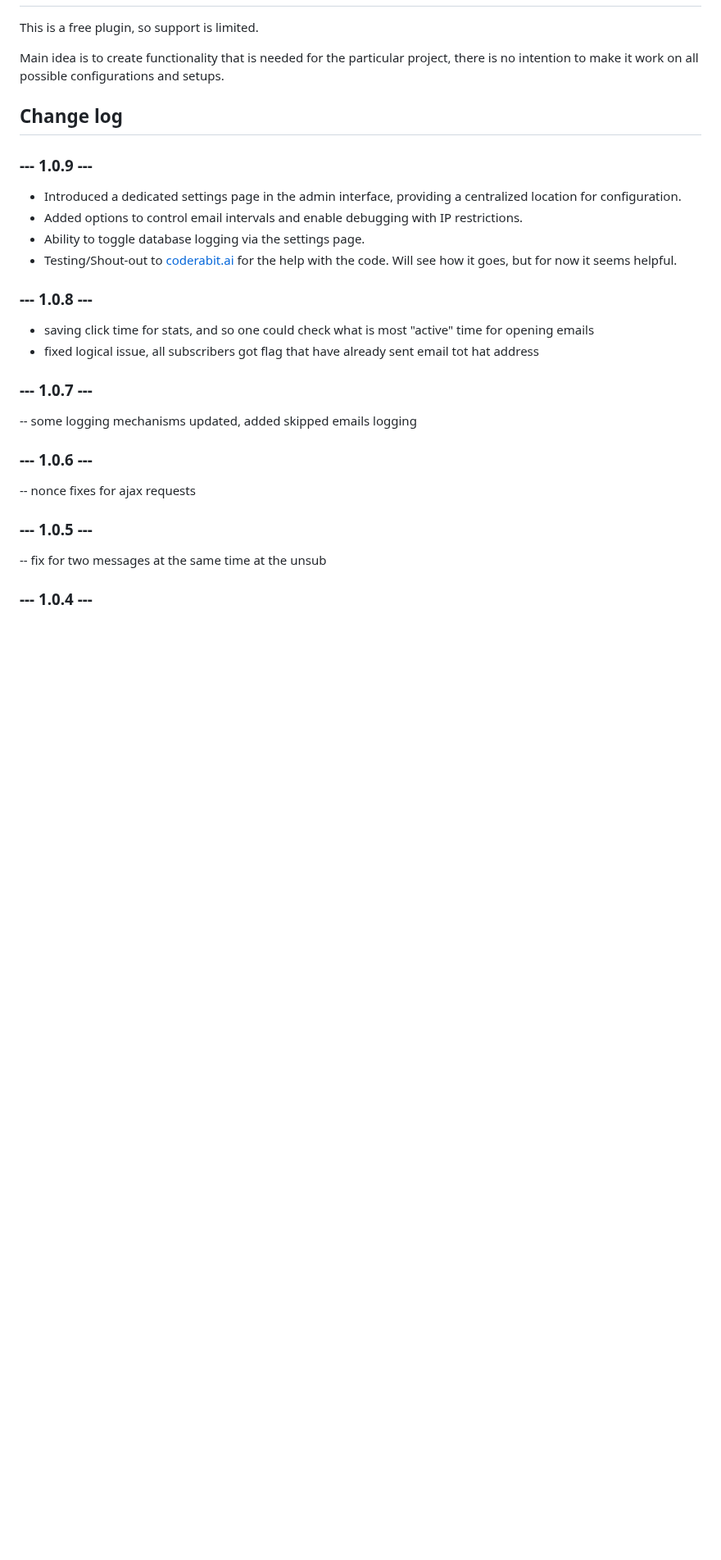
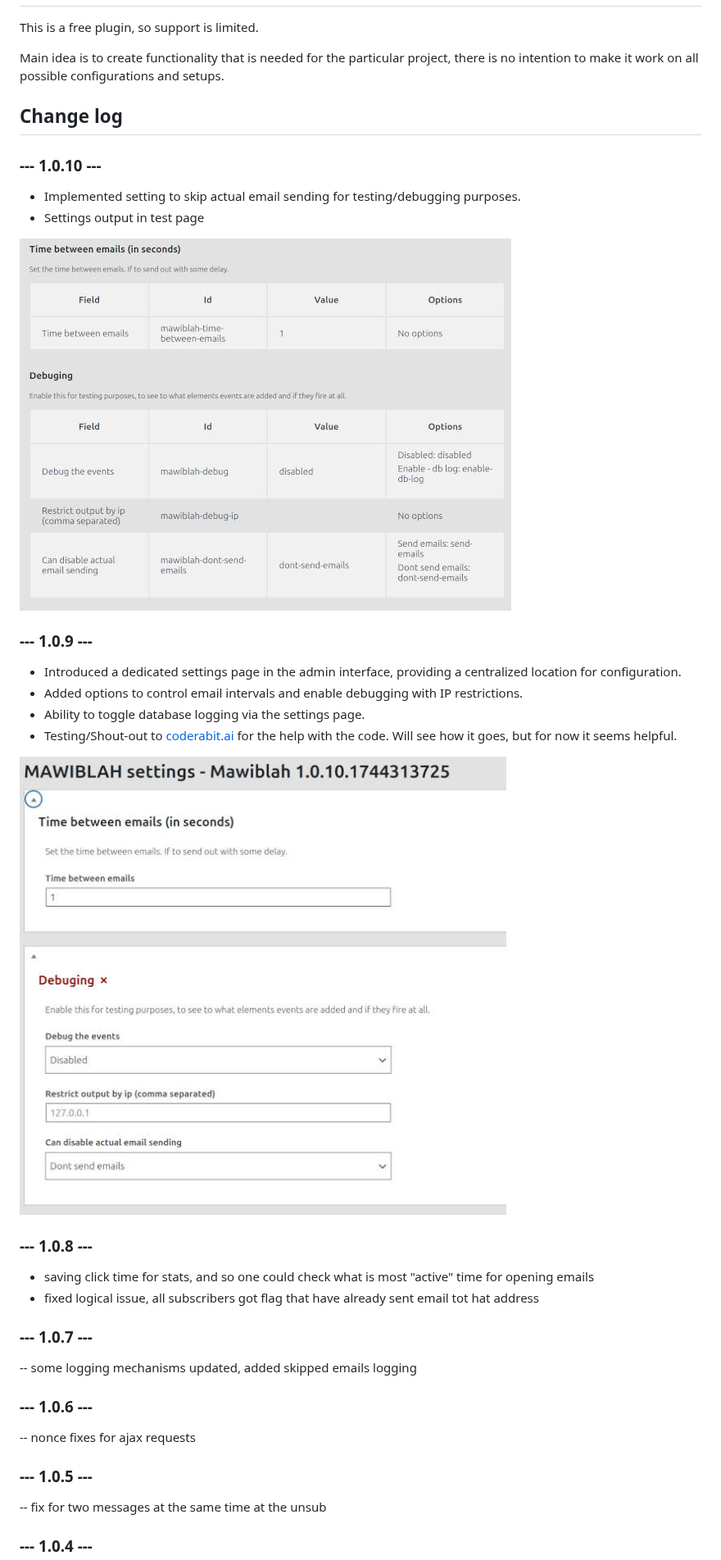
Before and after one commit to lauzis/mawiblah, a Markdown page: README.md, the part around one of its changes. Shown at 82% size. Rendered like a GitHub page; pictures changed too: readme-assets/settings-output-in-test.jpg (added), readme-assets/settings.jpg (added); blank space fills up the shorter version.

Commit message:
1.0.10 - checking settings if email should be sent (#2)
### --- 1.0.10 ---
- Implemented setting to skip actual email sending for testing/debugging purposes.
- Settings output in test page

```diff
--- a/README.md
+++ b/README.md
@@ -32,11 +32,19 @@ on all possible configurations and setups.
 
 ## Change log
 
+### --- 1.0.10 ---
+- Implemented setting to skip actual email sending for testing/debugging purposes.
+- Settings output in test page
+
+![Settings output in the test page](readme-assets/settings-output-in-test.jpg)
+
 ### --- 1.0.9 ---
 - Introduced a dedicated settings page in the admin interface, providing a centralized location for configuration.
 - Added options to control email intervals and enable debugging with IP restrictions.
 - Ability to toggle database logging via the settings page.
 - Testing/Shout-out to [coderabit.ai](https://coderabit.ai) for the help with the code. Will see how it goes, but for now it seems helpful.
+
+![Settings page](readme-assets/settings.jpg)
 
 ### --- 1.0.8 ---
 - saving click time for stats, and so one could check what is most "active" time for opening emails
```
Also changed, not shown: other parts of README.md (+1 -1 lines), readme-assets/mvp.jpg (added), 5 other files.
